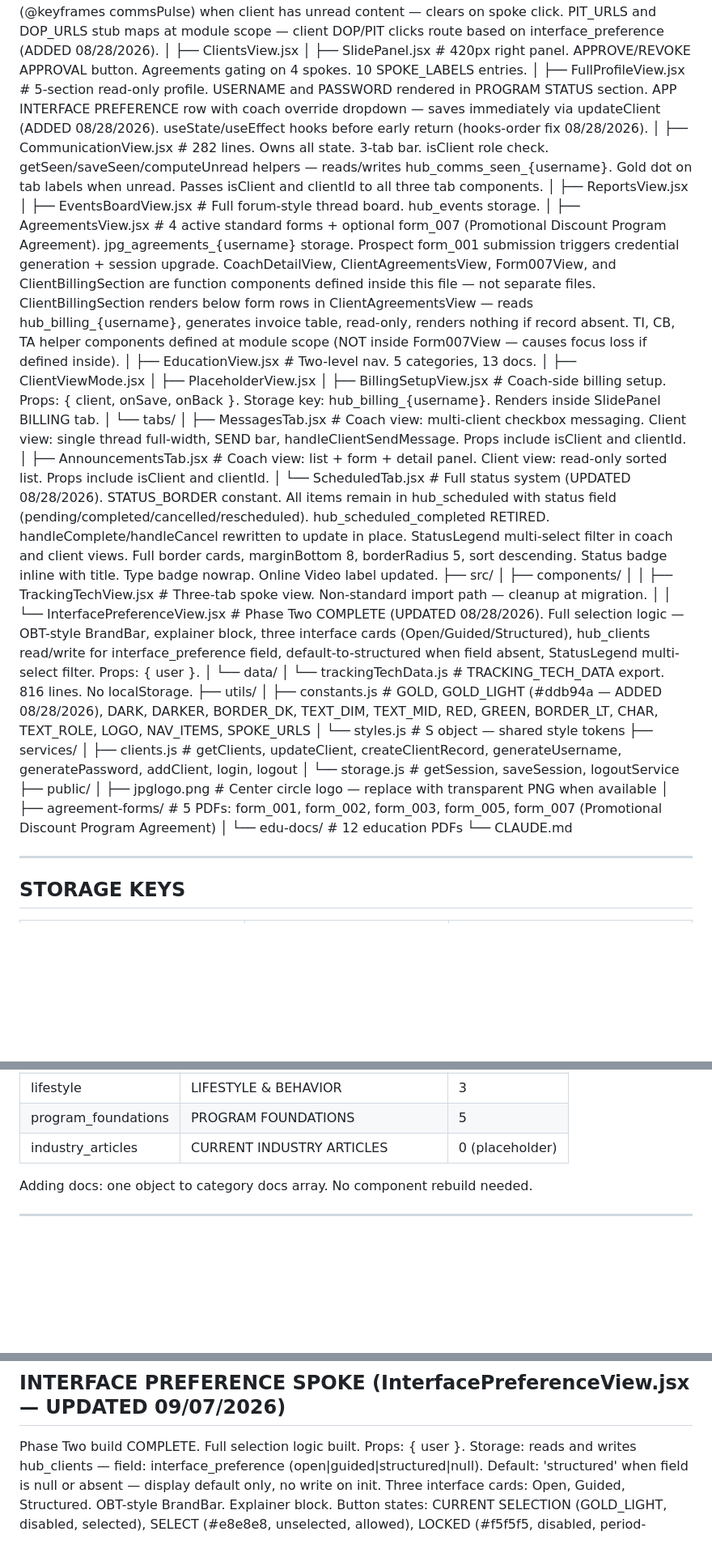
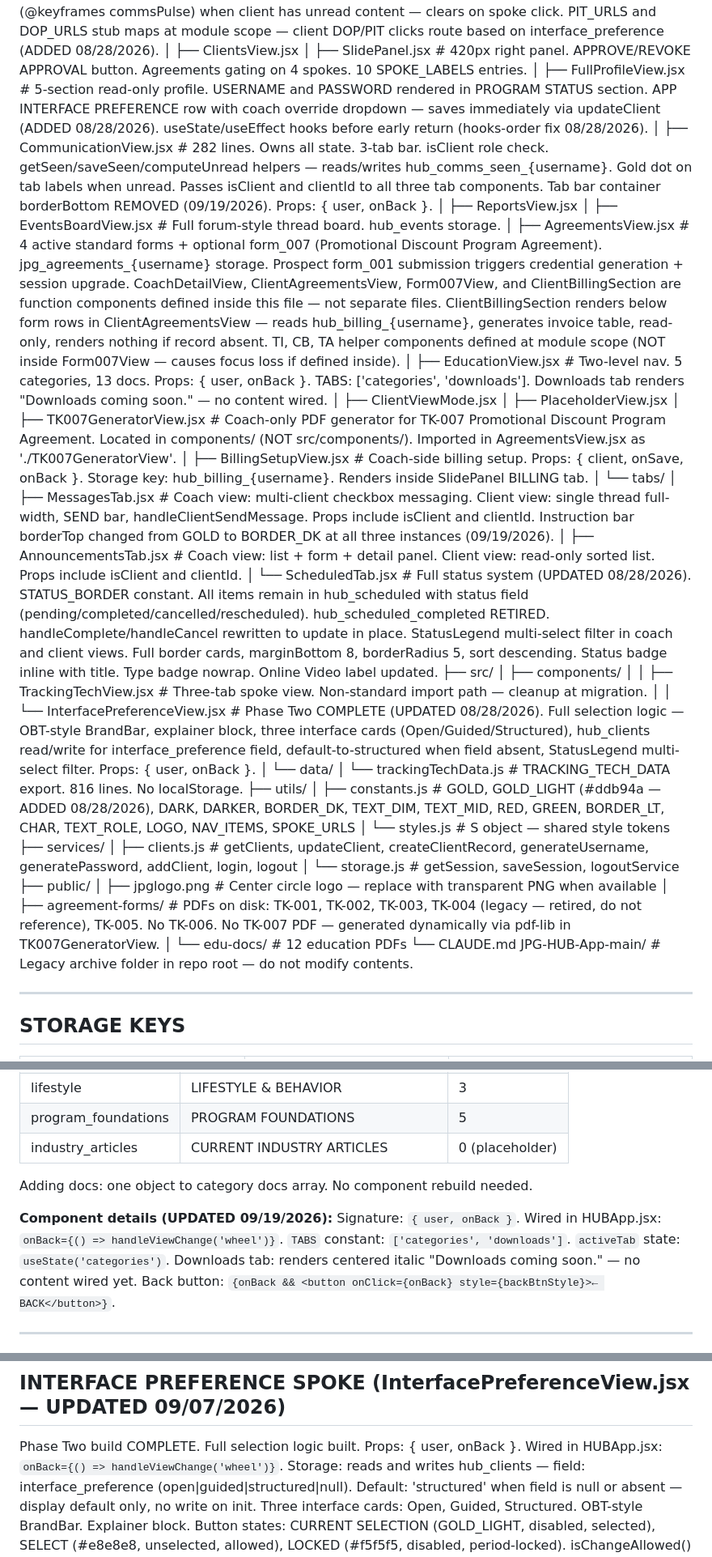
Before and after one commit to Doug2752/JPG-HUB-App, a Markdown page: CLAUDE.md, 3 parts joined by grey strips. Shown at 81% size. GitHub-like rendering; blank space fills up the shorter version.

```diff
--- a/CLAUDE.md
+++ b/CLAUDE.md
@@ -44,22 +50,23 @@ JPG-HUB-App/
 │   ├── ClientsView.jsx
 │   ├── SlidePanel.jsx                # 420px right panel. APPROVE/REVOKE APPROVAL button. Agreements gating on 4 spokes. 10 SPOKE_LABELS entries.
 │   ├── FullProfileView.jsx           # 5-section read-only profile. USERNAME and PASSWORD rendered in PROGRAM STATUS section. APP INTERFACE PREFERENCE row with coach override dropdown — saves immediately via updateClient (ADDED 08/28/2026). useState/useEffect hooks before early return (hooks-order fix 08/28/2026).
-│   ├── CommunicationView.jsx         # 282 lines. Owns all state. 3-tab bar. isClient role check. getSeen/saveSeen/computeUnread helpers — reads/writes hub_comms_seen_{username}. Gold dot on tab labels when unread. Passes isClient and clientId to all three tab components.
+│   ├── CommunicationView.jsx         # 282 lines. Owns all state. 3-tab bar. isClient role check. getSeen/saveSeen/computeUnread helpers — reads/writes hub_comms_seen_{username}. Gold dot on tab labels when unread. Passes isClient and clientId to all three tab components. Tab bar container borderBottom REMOVED (09/19/2026). Props: { user, onBack }.
 │   ├── ReportsView.jsx
 │   ├── EventsBoardView.jsx           # Full forum-style thread board. hub_events storage.
 │   ├── AgreementsView.jsx            # 4 active standard forms + optional form_007 (Promotional Discount Program Agreement). jpg_agreements_{username} storage. Prospect form_001 submission triggers credential generation + session upgrade. CoachDetailView, ClientAgreementsView, Form007View, and ClientBillingSection are function components defined inside this file — not separate files. ClientBillingSection renders below form rows in ClientAgreementsView — reads hub_billing_{username}, generates invoice table, read-only, renders nothing if record absent. TI, CB, TA helper components defined at module scope (NOT inside Form007View — causes focus loss if defined inside).
-│   ├── EducationView.jsx             # Two-level nav. 5 categories, 13 docs.
+│   ├── EducationView.jsx             # Two-level nav. 5 categories, 13 docs. Props: { user, onBack }. TABS: ['categories', 'downloads']. Downloads tab renders "Downloads coming soon." — no content wired.
 │   ├── ClientViewMode.jsx
 │   ├── PlaceholderView.jsx
+│   ├── TK007GeneratorView.jsx        # Coach-only PDF generator for TK-007 Promotional Discount Program Agreement. Located in components/ (NOT src/components/). Imported in AgreementsView.jsx as './TK007GeneratorView'.
 │   ├── BillingSetupView.jsx          # Coach-side billing setup. Props: { client, onSave, onBack }. Storage key: hub_billing_{username}. Renders inside SlidePanel BILLING tab.
 │   └── tabs/
-│       ├── MessagesTab.jsx           # Coach view: multi-client checkbox messaging. Client view: single thread full-width, SEND bar, handleClientSendMessage. Props include isClient and clientId.
+│       ├── MessagesTab.jsx           # Coach view: multi-client checkbox messaging. Client view: single thread full-width, SEND bar, handleClientSendMessage. Props include isClient and clientId. Instruction bar borderTop changed from GOLD to BORDER_DK at all three instances (09/19/2026).
 │       ├── AnnouncementsTab.jsx      # Coach view: list + form + detail panel. Client view: read-only sorted list. Props include isClient and clientId.
 │       └── ScheduledTab.jsx          # Full status system (UPDATED 08/28/2026). STATUS_BORDER constant. All items remain in hub_scheduled with status field (pending/completed/cancelled/rescheduled). hub_scheduled_completed RETIRED. handleComplete/handleCancel rewritten to update in place. StatusLegend multi-select filter in coach and client views. Full border cards, marginBottom 8, borderRadius 5, sort descending. Status badge inline with title. Type badge nowrap. Online Video label updated.
 ├── src/
 │   ├── components/
 │   │   ├── TrackingTechView.jsx      # Three-tab spoke view. Non-standard import path — cleanup at migration.
-│   │   └── InterfacePreferenceView.jsx  # Phase Two COMPLETE (UPDATED 08/28/2026). Full selection logic — OBT-style BrandBar, explainer block, three interface cards (Open/Guided/Structured), hub_clients read/write for interface_preference field, default-to-structured when field absent, StatusLegend multi-select filter. Props: { user }.
+│   │   └── InterfacePreferenceView.jsx  # Phase Two COMPLETE (UPDATED 08/28/2026). Full selection logic — OBT-style BrandBar, explainer block, three interface cards (Open/Guided/Structured), hub_clients read/write for interface_preference field, default-to-structured when field absent, StatusLegend multi-select filter. Props: { user, onBack }.
 │   └── data/
 │       └── trackingTechData.js       # TRACKING_TECH_DATA export. 816 lines. No localStorage.
 ├── utils/
@@ -70,9 +77,10 @@ JPG-HUB-App/
 │   └── storage.js                    # getSession, saveSession, logoutService
 ├── public/
 │   ├── jpglogo.png                   # Center circle logo — replace with transparent PNG when available
-│   ├── agreement-forms/              # 5 PDFs: form_001, form_002, form_003, form_005, form_007 (Promotional Discount Program Agreement)
+│   ├── agreement-forms/              # PDFs on disk: TK-001, TK-002, TK-003, TK-004 (legacy — retired, do not reference), TK-005. No TK-006. No TK-007 PDF — generated dynamically via pdf-lib in TK007GeneratorView.
 │   └── edu-docs/                     # 12 education PDFs
 └── CLAUDE.md
+JPG-HUB-App-main/                     # Legacy archive folder in repo root — do not modify contents.
 
 ---
 
@@ -281,6 +297,12 @@ handleToggleSpoke DOP/PIT branch (ADDED 09/07/2026 — BUG-HUB-01 fix): When fla
 
 Adding docs: one object to category docs array. No component rebuild needed.
 
+**Component details (UPDATED 09/19/2026):**
+Signature: `{ user, onBack }`. Wired in HUBApp.jsx: `onBack={() => handleViewChange('wheel')}`.
+`TABS` constant: `['categories', 'downloads']`. `activeTab` state: `useState('categories')`.
+Downloads tab: renders centered italic "Downloads coming soon." — no content wired yet.
+Back button: `{onBack && <button onClick={onBack} style={backBtnStyle}>← BACK</button>}`.
+
 ---
 
 ## TRACKING & TECHNOLOGY SPOKE (TrackingTechView.jsx + trackingTechData.js)
@@ -297,7 +319,7 @@ No localStorage. Gated behind agreements completion.
 ## INTERFACE PREFERENCE SPOKE (InterfacePreferenceView.jsx — UPDATED 09/07/2026)
 
 Phase Two build COMPLETE. Full selection logic built.
-Props: { user }.
+Props: { user, onBack }. Wired in HUBApp.jsx: `onBack={() => handleViewChange('wheel')}`.
 Storage: reads and writes hub_clients — field: interface_preference (open|guided|structured|null).
 Default: 'structured' when field is null or absent — display default only, no write on init.
 Three interface cards: Open, Guided, Structured. OBT-style BrandBar. Explainer block.
```
Also changed, not shown: other parts of CLAUDE.md (+41 -1 lines).
